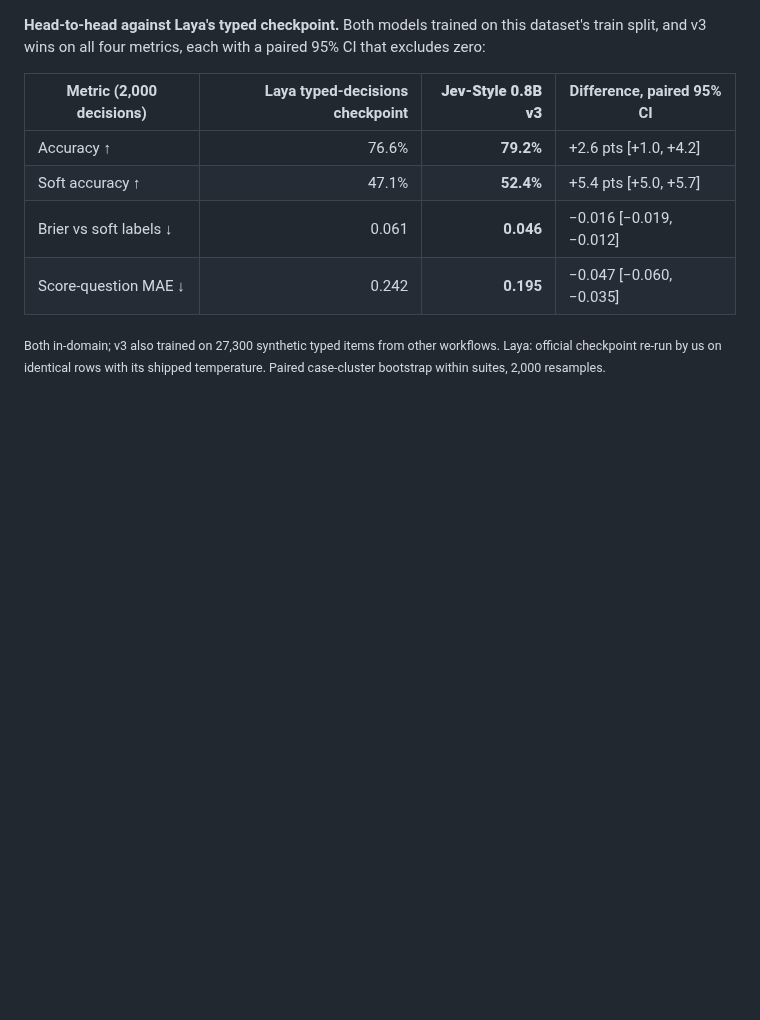
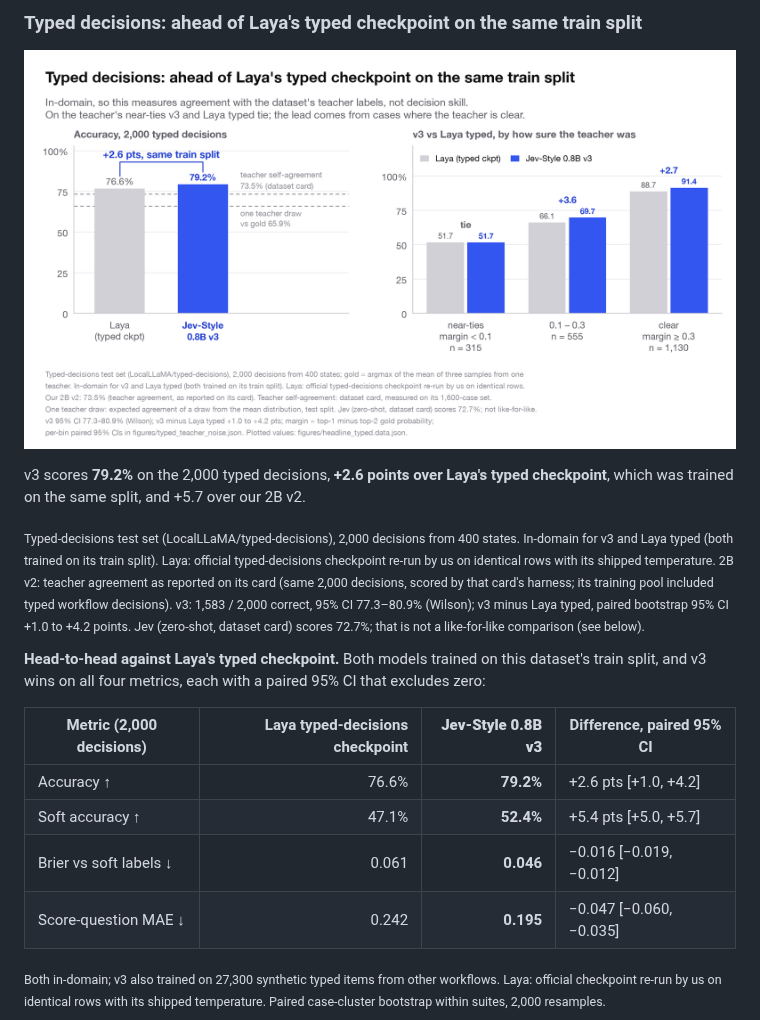
Before and after one commit to lawrence3699/Jev-Style-0.8B-Decision-v3, a Markdown page: README.md, the part around one of its changes. GitHub-like rendering; pictures changed too: figures/headline_typed.png; blank space fills up the shorter version.

```diff
--- a/README.md
+++ b/README.md
@@ -139,3 +191,13 @@ our 2B v2 and +2.6 over Laya's typed checkpoint, and the Brier score is **3.2×
+<a id="typed-decisions"></a>
+
+### Typed decisions: ahead of Laya's typed checkpoint on the same train split
+
+![Typed-decisions accuracy of v3 and Laya's typed checkpoint with teacher-noise reference lines, and v3 vs Laya typed by teacher margin](figures/headline_typed.png)
+
+v3 scores **79.2%** on the 2,000 typed decisions, **+2.6 points over Laya's typed checkpoint**, which was trained on
+the same split, and +5.7 over our 2B v2.
+
+<sub>Typed-decisions test set (LocalLLaMA/typed-decisions), 2,000 decisions from 400 states. In-domain for v3 and Laya typed (both trained on its train split). Laya: official typed-decisions checkpoint re-run by us on identical rows with its shipped temperature. 2B v2: teacher agreement as reported on its card (same 2,000 decisions, scored by that card's harness; its training pool included typed workflow decisions). v3: 1,583 / 2,000 correct, 95% CI 77.3–80.9% (Wilson); v3 minus Laya typed, paired bootstrap 95% CI +1.0 to +4.2 points. Jev (zero-shot, dataset card) scores 72.7%; that is not a like-for-like comparison (see below).</sub>
 
 **Head-to-head against Laya's typed checkpoint.** Both models trained on this dataset's train split, and v3 wins on all four
 metrics, each with a paired 95% CI that excludes zero:
```
Also changed, not shown: other parts of README.md (+97 -63 lines), GITHUB_MIRROR.md (+1 -1 lines), figures/banner.png, 5 other files.
